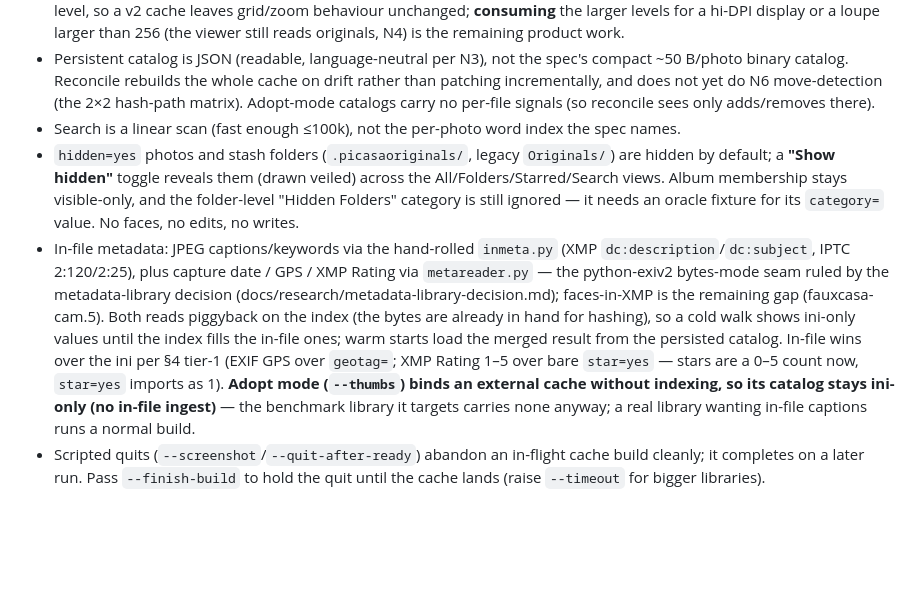
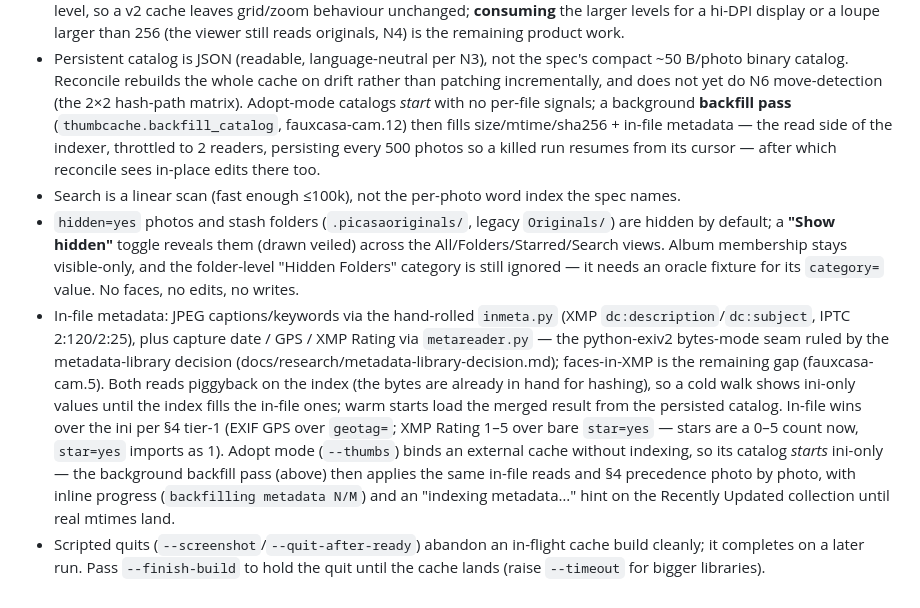
Before and after one commit to maphew/fauxcasa, a Markdown page: apps/desktop-python/README.md, the part around the change. GitHub-like rendering; blank space fills up the shorter version.

Commit message:
docs(desktop): README — adopt-mode gap paragraphs now describe the backfill pass (fauxcasa-cam.12)
The two claims this change makes false — 'adopt-mode catalogs carry no
per-file signals' and 'adopt mode stays ini-only (no in-file ingest)' —
now describe the backfill: signals + in-file metadata arrive in the
background, resumable, with inline progress and the Recently Updated
'indexing metadata…' hint.

Co-Authored-By: Claude Fable 5 <noreply@anthropic.com>
Claude-Session: https://claude.ai/code/session_01GLJH5uuoUQVHn3Fxp7s2Ka

```diff
--- a/apps/desktop-python/README.md
+++ b/apps/desktop-python/README.md
@@ -173,8 +173,12 @@ policy and stays valid.
   spec's compact ~50 B/photo binary catalog. Reconcile rebuilds the
   whole cache on drift rather than patching incrementally, and does not
   yet do N6 move-detection (the 2×2 hash-path matrix). Adopt-mode
-  catalogs carry no per-file signals (so reconcile sees only adds/removes
-  there).
+  catalogs *start* with no per-file signals; a background **backfill
+  pass** (`thumbcache.backfill_catalog`, fauxcasa-cam.12) then fills
+  size/mtime/sha256 + in-file metadata — the read side of the indexer,
+  throttled to 2 readers, persisting every 500 photos so a killed run
+  resumes from its cursor — after which reconcile sees in-place edits
+  there too.
 - Search is a linear scan (fast enough ≤100k), not the per-photo word
   index the spec names.
 - `hidden=yes` photos and stash folders (`.picasaoriginals/`, legacy
@@ -193,10 +197,13 @@ policy and stays valid.
   values until the index fills the in-file ones; warm starts load the
   merged result from the persisted catalog. In-file wins over the ini per
   §4 tier-1 (EXIF GPS over `geotag=`; XMP Rating 1–5 over bare
-  `star=yes` — stars are a 0–5 count now, `star=yes` imports as 1). **Adopt mode (`--thumbs`)
-  binds an external cache without indexing, so its catalog stays ini-only
-  (no in-file ingest)** — the benchmark library it targets carries none
-  anyway; a real library wanting in-file captions runs a normal build.
+  `star=yes` — stars are a 0–5 count now, `star=yes` imports as 1). Adopt
+  mode (`--thumbs`) binds an external cache without indexing, so its
+  catalog *starts* ini-only — the background backfill pass (above) then
+  applies the same in-file reads and §4 precedence photo by photo, with
+  inline progress (`backfilling metadata N/M`) and an "indexing
+  metadata…" hint on the Recently Updated collection until real mtimes
+  land.
 - Scripted quits (`--screenshot`/`--quit-after-ready`) abandon an
   in-flight cache build cleanly; it completes on a later run. Pass
   `--finish-build` to hold the quit until the cache lands (raise
```
